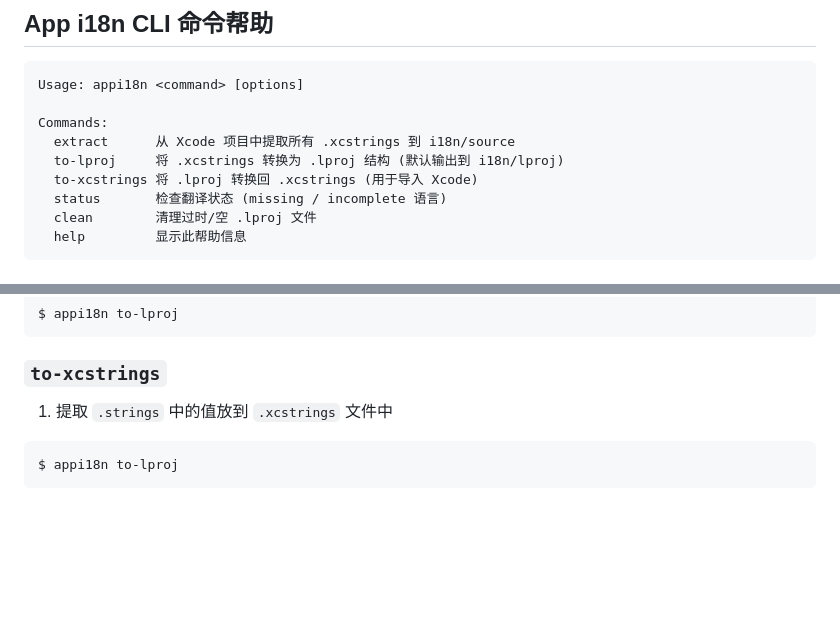
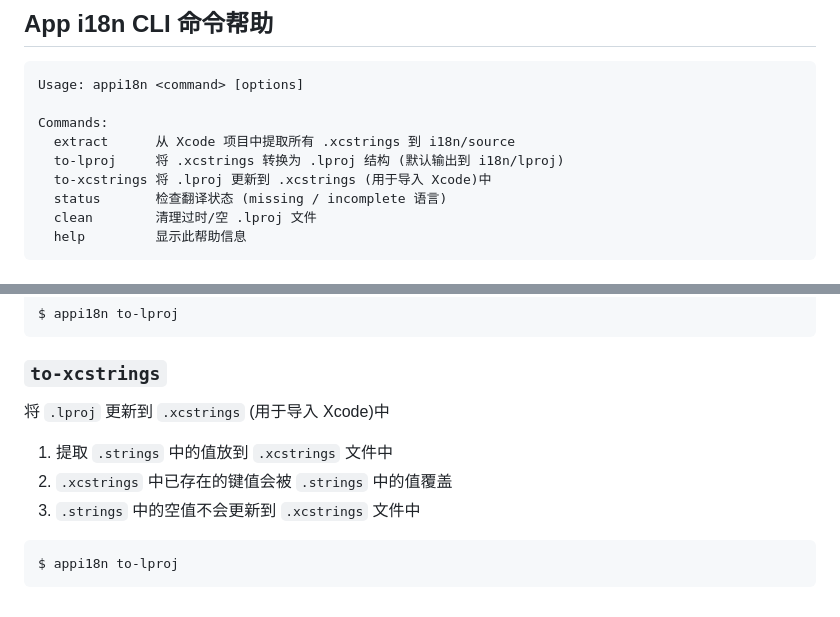
Before and after one commit to jaywcjlove/app-i18n, a Markdown page: README.zh.md, 2 parts joined by grey strips. Rendered like a GitHub page; blank space fills up the shorter version.

````diff
--- a/README.zh.md
+++ b/README.zh.md
@@ -96,7 +96,7 @@ Usage: appi18n <command> [options]
 Commands:
   extract      从 Xcode 项目中提取所有 .xcstrings 到 i18n/source
   to-lproj     将 .xcstrings 转换为 .lproj 结构 (默认输出到 i18n/lproj)
-  to-xcstrings 将 .lproj 转换回 .xcstrings (用于导入 Xcode)
+  to-xcstrings 将 .lproj 更新到 .xcstrings (用于导入 Xcode)中
   status       检查翻译状态 (missing / incomplete 语言)
   clean        清理过时/空 .lproj 文件
   help         显示此帮助信息
@@ -153,7 +153,11 @@ $ appi18n to-lproj
 
 ### `to-xcstrings`
 
+将 `.lproj` 更新到 `.xcstrings` (用于导入 Xcode)中
+
 1. 提取 `.strings` 中的值放到 `.xcstrings` 文件中
+2. `.xcstrings` 中已存在的键值会被 `.strings` 中的值覆盖
+3. `.strings` 中的空值不会更新到 `.xcstrings` 文件中
 
 ```shell
 $ appi18n to-lproj
````
Also changed, not shown: README.md (+5 -1 lines).
